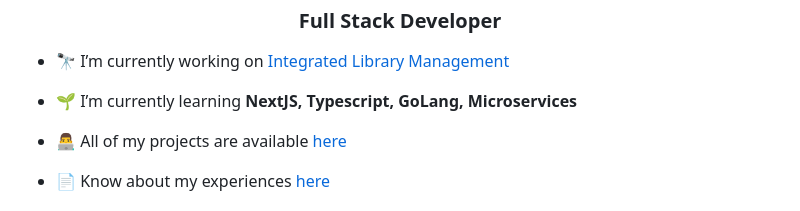
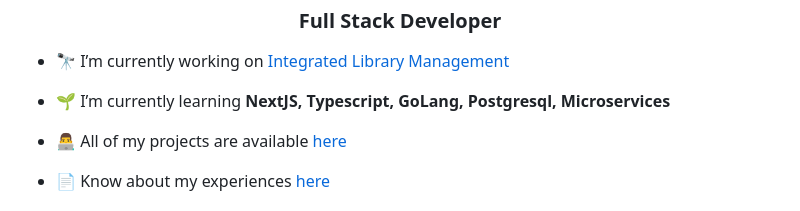
Before and after one commit to renjithsamuel/renjithsamuel, a Markdown page: README.md, the part around the change. GitHub-like rendering.

```diff
--- a/README.md
+++ b/README.md
@@ -3,7 +3,7 @@
 
 - 🔭 I’m currently working on [Integrated Library Management](https://github.com/renjithsamuel/ILM)
 
-- 🌱 I’m currently learning **NextJS, Typescript, GoLang, Microservices**
+- 🌱 I’m currently learning **NextJS, Typescript, GoLang, Postgresql, Microservices**
 
 - 👨‍💻 All of my projects are available [here](https://renjithsamuel.onrender.com)
 
```
